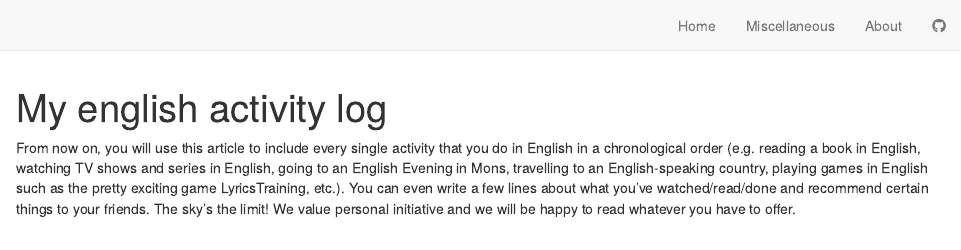
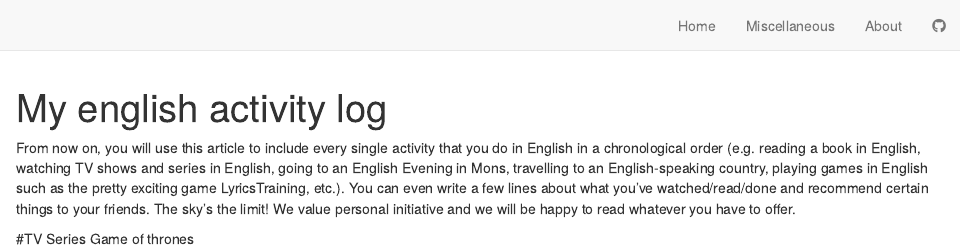
Before and after one commit to APouleur/aurore-pouleur-blog, an R Markdown document (english-activity.Rmd): the page in a window 1100 px wide, from its top. Rendered offline with R 4.5, knitr and Pandoc, with nearby package versions; drawn as R Markdown's standard HTML page in place of the format the file asks for.

Commit message:
english activity

```diff
--- a/english-activity.Rmd
+++ b/english-activity.Rmd
@@ -3,3 +3,6 @@ title: "My english activity log"
 ---
 
 From now on, you will use this article to include every single activity that you do in English in a chronological order (e.g. reading a book in English, watching TV shows and series in English, going to an English Evening in Mons, travelling to an English-speaking country, playing games in English such as the pretty exciting game LyricsTraining, etc.). You can even write a few lines about what you’ve watched/read/done and recommend certain things to your friends. The sky’s the limit! We value personal initiative and we will be happy to read whatever you have to offer.
+
+#TV Series
+Game of thrones
```
Also changed, not shown: docs/posts/posts.json, 2 other files.
